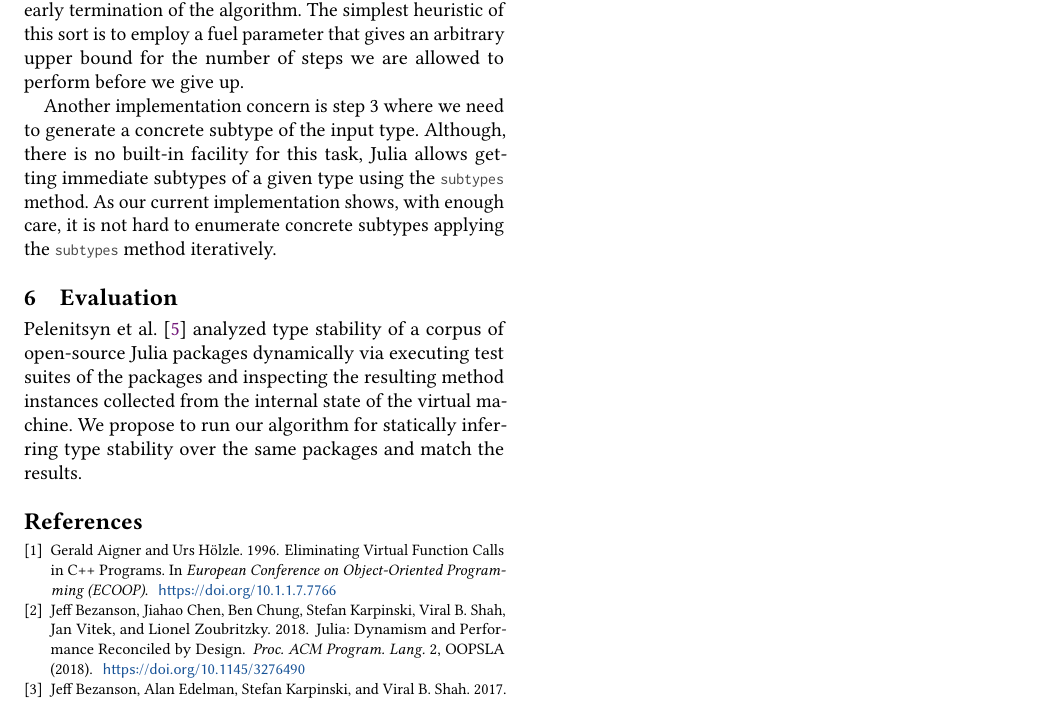
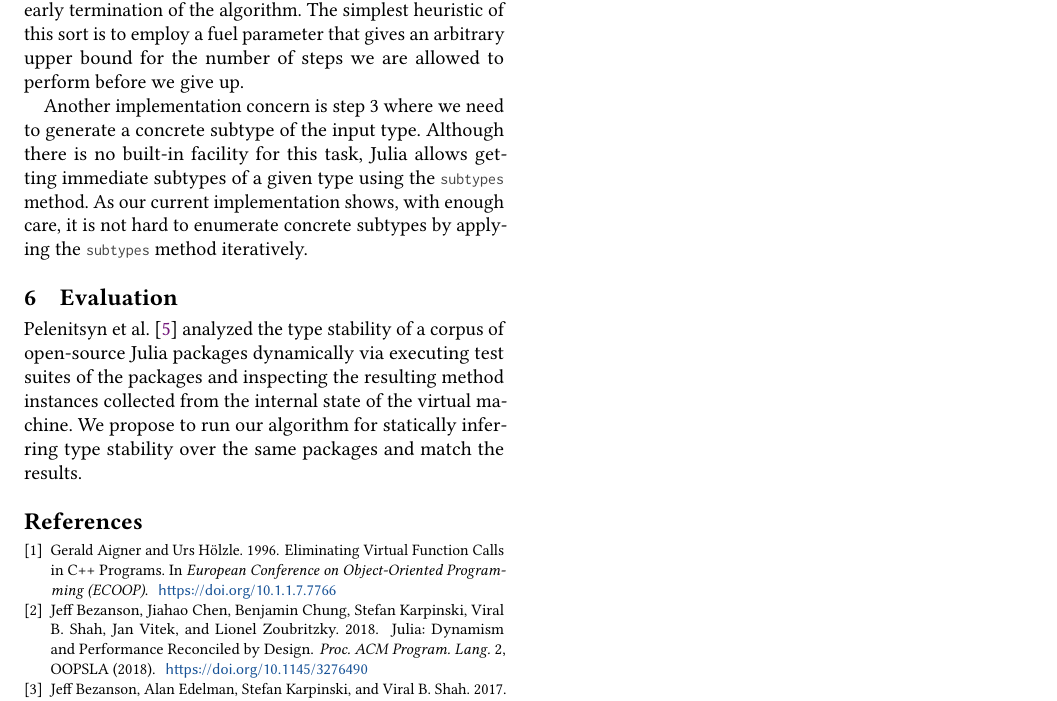
Before and after one commit to ulysses4ever/julia-sts-paper, a LaTeX paper (main.tex, which reads bib/jv.bib): part of page 5 of 5, cut so that both start at the same text. Compiled offline with pdfLaTeX.

Commit message:
fixes last typos from the reviewer

```diff
--- a/bib/jv.bib
+++ b/bib/jv.bib
@@ -164,7 +164,7 @@
 
 
 @article{oopsla18a,
-  author = {Jeff Bezanson and Jiahao Chen and Ben Chung
+  author = {Jeff Bezanson and Jiahao Chen and Benjamin Chung
     and  Stefan Karpinski and {Viral B.} Shah and Jan Vitek and
     Lionel Zoubritzky},
  year =  2018,
--- a/main.tex
+++ b/main.tex
@@ -444,16 +444,16 @@ parameter that gives an arbitrary upper bound for the number of steps we are
 allowed to perform before we give up.
 
 Another implementation concern is step 3 where we need to generate a concrete
-subtype of the input type. Although, there is no built-in facility for this
+subtype of the input type. Although there is no built-in facility for this
 task, Julia allows getting immediate subtypes of a given type using the
 \c{subtypes} method. As our current implementation shows, with enough care, it
-is not hard to enumerate concrete subtypes applying the \c{subtypes} method
+is not hard to enumerate concrete subtypes by applying the \c{subtypes} method
 iteratively.
 
 \section{Evaluation}%
 \label{sec:eval}
 
-\citet{Pelenitsyn21} analyzed type stability of a corpus of open-source Julia
+\citet{Pelenitsyn21} analyzed the type stability of a corpus of open-source Julia
 packages dynamically via executing test suites of the packages and inspecting the
 resulting method instances collected from the internal state of the virtual
 machine. We propose to run our algorithm for statically inferring type stability
```
